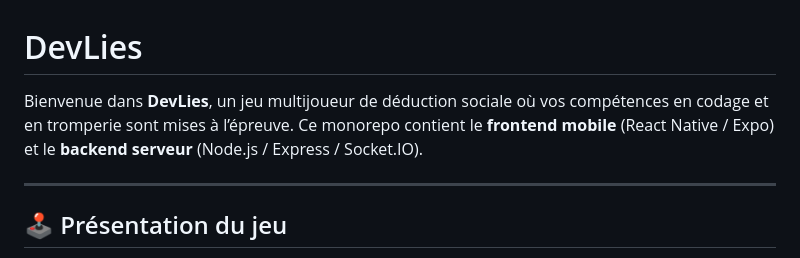
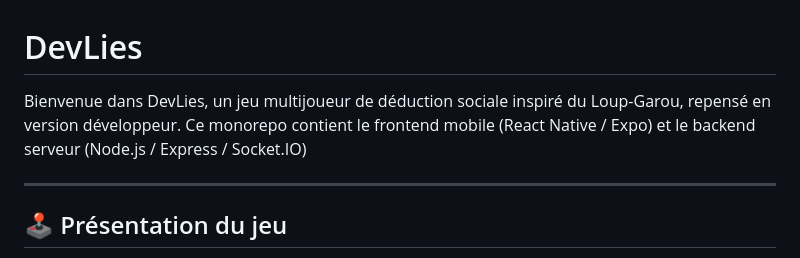
Before and after one commit to hackstergirlrocks/devlies, a Markdown page: README.md, the part around the change. Drawn GitHub-style.

```diff
--- a/README.md
+++ b/README.md
@@ -1,6 +1,6 @@
 # DevLies
 
-Bienvenue dans **DevLies**, un jeu multijoueur de déduction sociale où vos compétences en codage et en tromperie sont mises à l’épreuve. Ce monorepo contient le **frontend mobile** (React Native / Expo) et le **backend serveur** (Node.js / Express / Socket.IO).
+Bienvenue dans DevLies, un jeu multijoueur de déduction sociale inspiré du Loup-Garou, repensé en version développeur. Ce monorepo contient le frontend mobile (React Native / Expo) et le backend serveur (Node.js / Express / Socket.IO)
 
 ---
 
```
